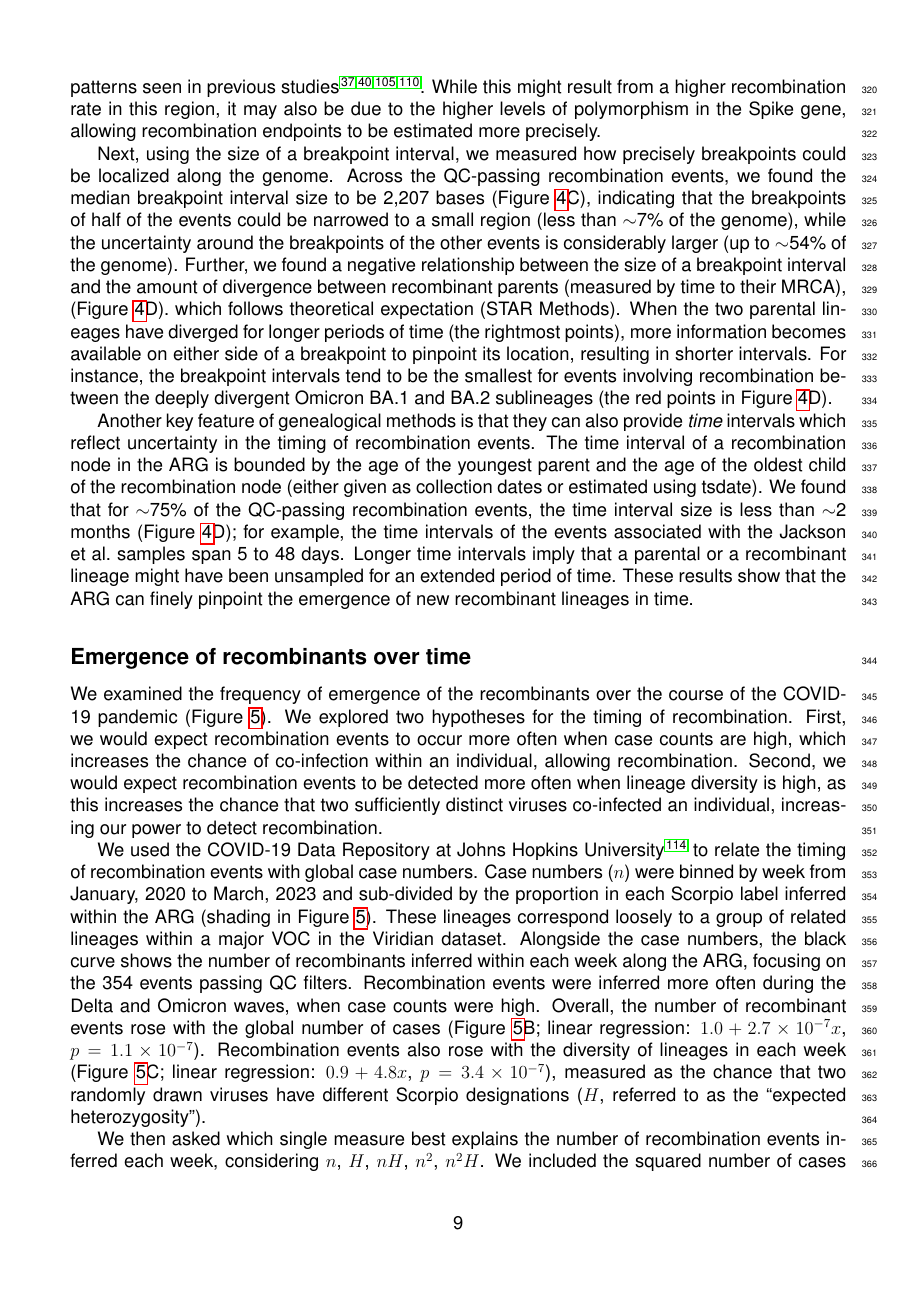
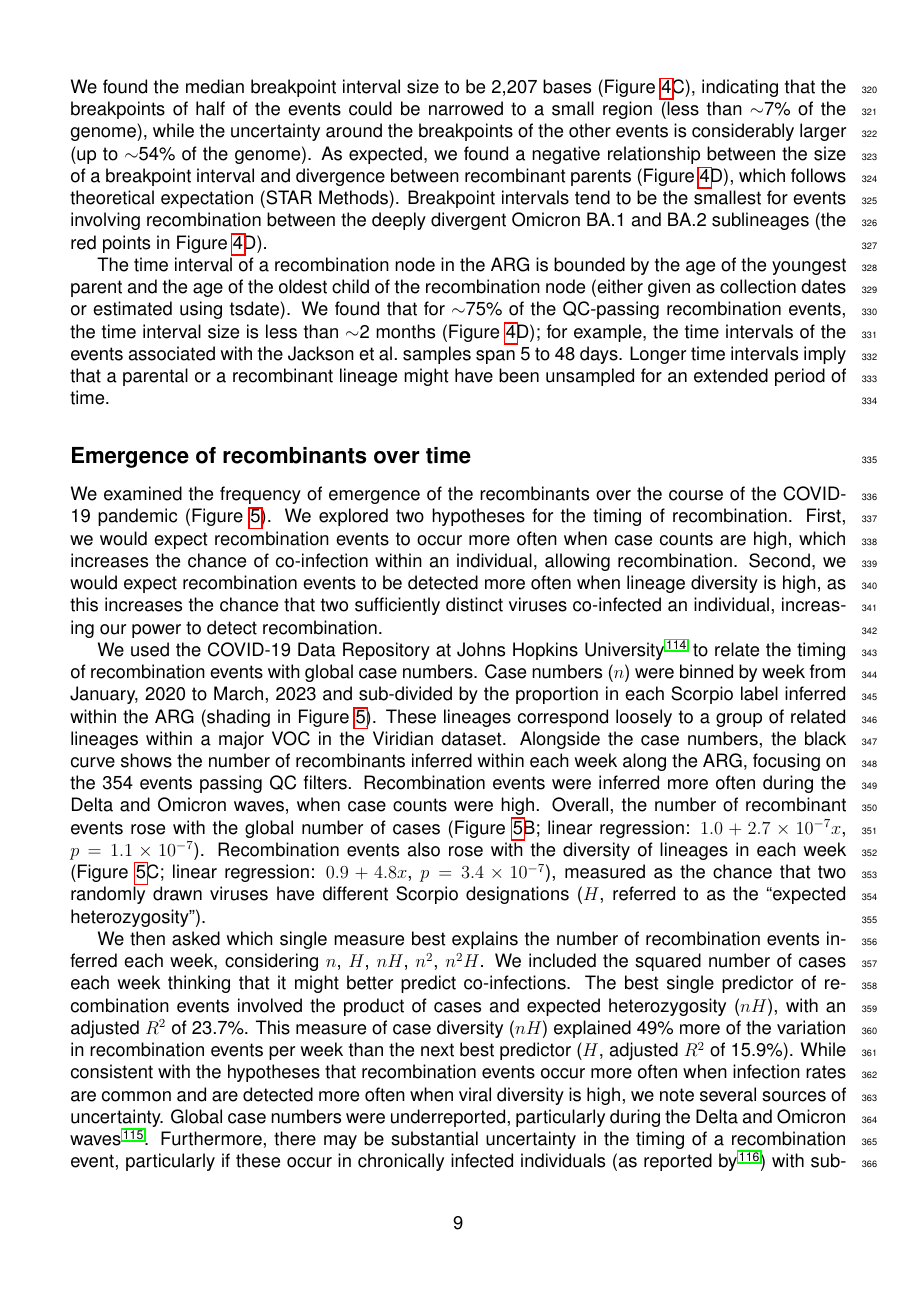
Before and after one commit to jeromekelleher/sc2ts-paper, a LaTeX document (latex/main.tex): page 9 of 78 before the commit and page 9 of 77 after it. Compiled offline with pdfLaTeX.

Commit message:
Updates from Overleaf

```diff
--- a/latex/main.tex
+++ b/latex/main.tex
@@ -1015,37 +1012,24 @@ studies \cite{Bobay2020recombination,Turakhia2022,
 Smith2023tracking,Li2024CovRecomb}.
 While this might result from a higher recombination rate in this region,
 it may also be due to the higher levels of polymorphism in the Spike gene,
-allowing recombination endpoints to be estimated more precisely.
-
-Next, using the size of a breakpoint interval,
-we measured how precisely breakpoints could
-be localized along the genome.
-Across the QC-passing recombination events,
-we found the median breakpoint interval size to be 2,207 bases
+making recombination events more likely to be detectable, and
+allowing breakpoint intervals to be estimated more precisely.
+We found the median breakpoint interval size to be 2,207 bases
 (Figure~\ref{fig:recombinant_intervals}C),
 indicating that the breakpoints of half of the events
 could be narrowed to a small region (less than $\sim$7\% of the genome),
 while the uncertainty around the breakpoints of the other events
 is considerably larger (up to $\sim$54\% of the genome).
-Further, we found a negative relationship between
+As expected, we found a negative relationship between
 the size of a breakpoint interval and
-the amount of divergence between recombinant parents
-(measured by time to their MRCA),
-(Figure~\ref{fig:recombinant_intervals}D).
+divergence between recombinant parents
+(Figure~\ref{fig:recombinant_intervals}D),
 which follows theoretical expectation (STAR Methods).
-When the two parental lineages have diverged
-for longer periods of time (the rightmost points),
-more information becomes available
-on either side of a breakpoint to pinpoint its location,
-resulting in shorter intervals.
-For instance, the breakpoint intervals tend to be the smallest
+Breakpoint intervals tend to be the smallest
 for events involving recombination between
 the deeply divergent Omicron BA.1 and BA.2 sublineages
 (the red points in Figure~\ref{fig:recombinant_intervals}D).
 
-Another key feature of genealogical methods
-is that they can also provide \emph{time} intervals
-which reflect uncertainty in the timing of recombination events.
 The time interval of a recombination node in the ARG is bounded by
 the age of the youngest parent and
 the age of the oldest child of the recombination node
@@ -1061,9 +1045,6 @@ span 5 to 48 days.
 % Q3: 60 days, max: 259 days
 Longer time intervals imply that a parental or a recombinant lineage
 might have been unsampled for an extended period of time.
-% Do we want to refer to the CIs around the node dates?
-These results show that the ARG can finely pinpoint
-the emergence of new recombinant lineages in time.
 
 
 \begin{figure}[h]
```
Also changed, not shown: latex/main.tex (44 more changed lines).
